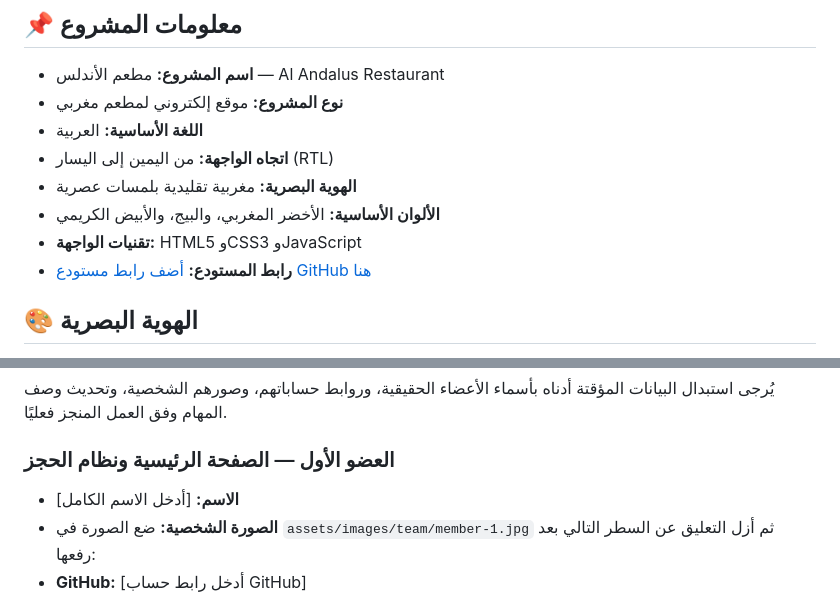
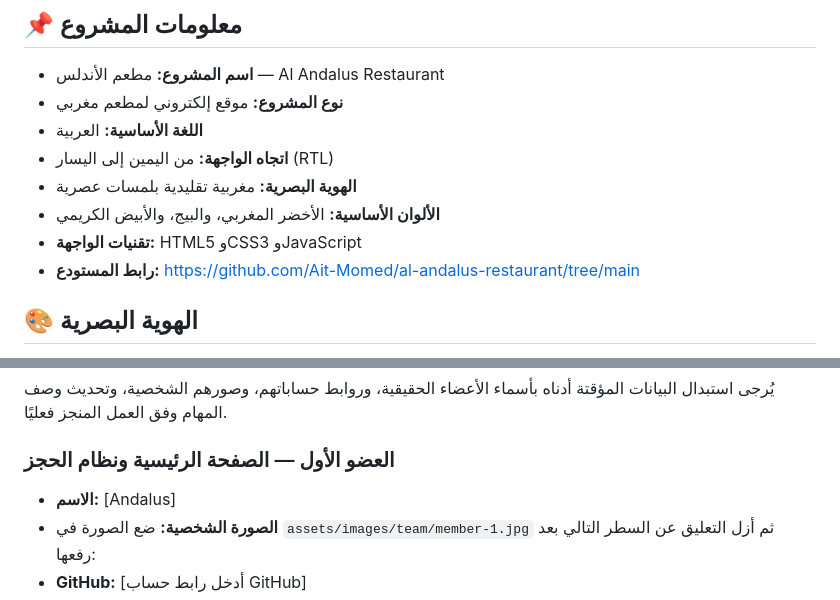
Before and after one commit to Ait-Momed/al-andalus-restaurant, a Markdown page: README.md, 2 parts joined by grey strips. Drawn GitHub-style.

```diff
--- a/README.md
+++ b/README.md
@@ -13,7 +13,7 @@
 - **الهوية البصرية:** مغربية تقليدية بلمسات عصرية
 - **الألوان الأساسية:** الأخضر المغربي، والبيج، والأبيض الكريمي
 - **تقنيات الواجهة:** HTML5 وCSS3 وJavaScript
-- **رابط المستودع:** [أضف رابط مستودع GitHub هنا](https://github.com/USERNAME/al-andalus-restaurant)
+- **رابط المستودع:** https://github.com/Ait-Momed/al-andalus-restaurant/tree/main
 
 ## 🎨 الهوية البصرية
 
@@ -113,7 +113,7 @@
 
 ### العضو الأول — الصفحة الرئيسية ونظام الحجز
 
-- **الاسم:** [أدخل الاسم الكامل]
+- **الاسم:** [Andalus]
 - **الصورة الشخصية:** ضع الصورة في `assets/images/team/member-1.jpg` ثم أزل التعليق عن السطر التالي بعد رفعها:
   <!-- ![الصورة الشخصية للعضو الأول](assets/images/team/member-1.jpg) -->
 - **GitHub:** [أدخل رابط حساب GitHub]
```
